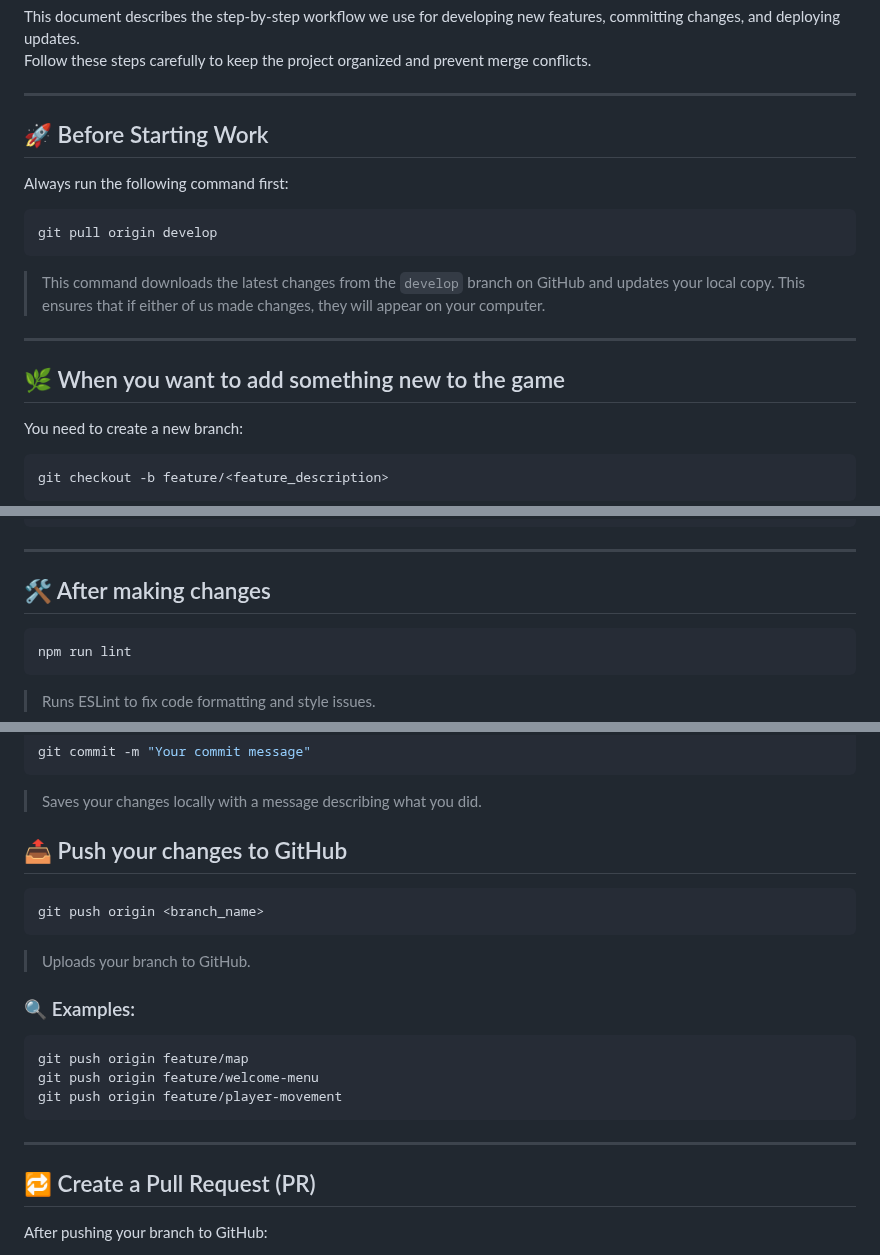
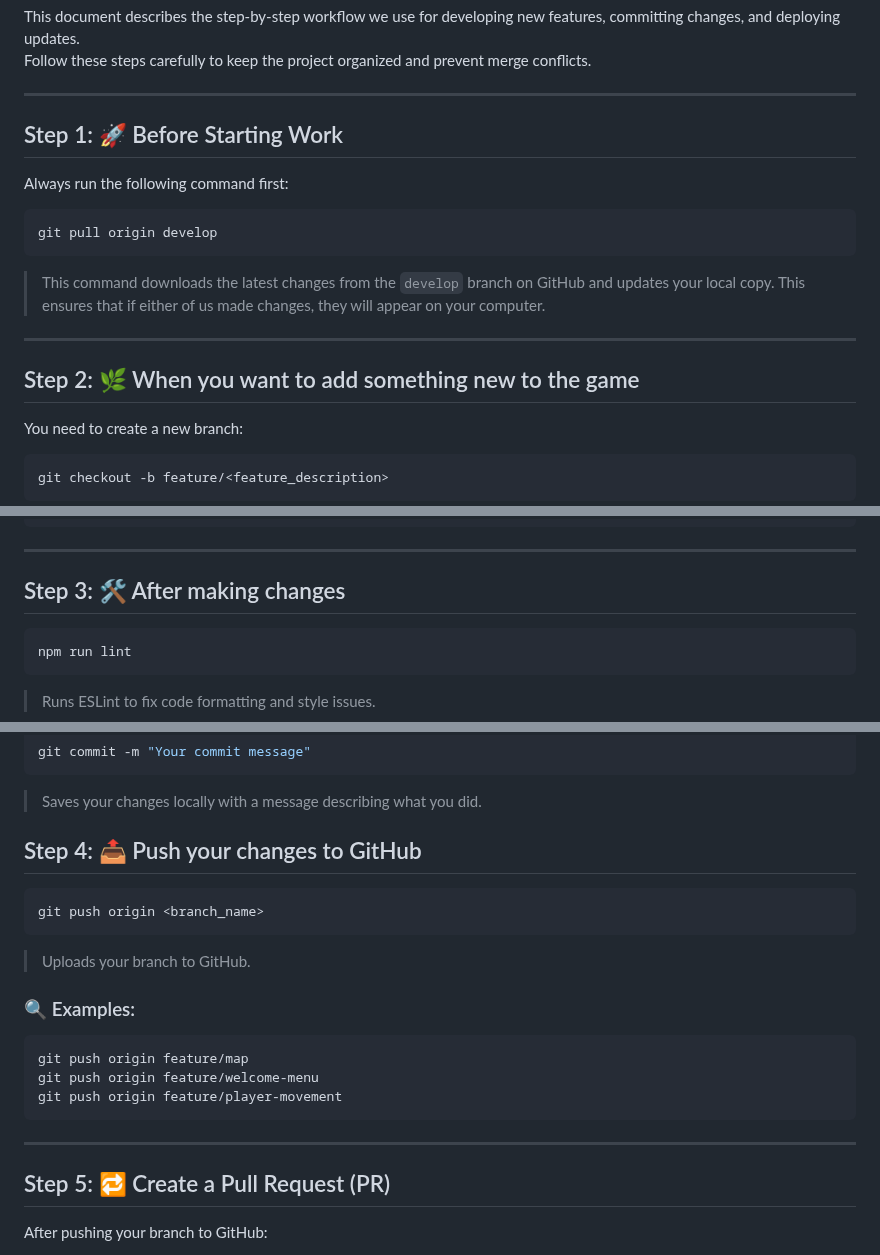
Before and after one commit to Aiiyuu/TerraAlpha, a Markdown page: README.md, 3 parts joined by grey strips. Rendered like a GitHub page.

Commit message:
Update README.md
add pagination

````diff
--- a/README.md
+++ b/README.md
@@ -5,7 +5,7 @@ Follow these steps carefully to keep the project organized and prevent merge con
 
 ---
 
-## 🚀 Before Starting Work
+## Step 1: 🚀 Before Starting Work
 
 Always run the following command first:
 
@@ -18,7 +18,7 @@ git pull origin develop
 
 ---
 
-## 🌿 When you want to add something new to the game
+## Step 2: 🌿 When you want to add something new to the game
 
 You need to create a new branch:
 
@@ -42,7 +42,7 @@ git checkout -b feature/player-movement
 
 ---
 
-## 🛠 After making changes
+## Step 3: 🛠 After making changes
 
 ```bash
 npm run lint
@@ -62,7 +62,7 @@ git commit -m "Your commit message"
 
 > Saves your changes locally with a message describing what you did.
 
-## 📤 Push your changes to GitHub
+## Step 4: 📤 Push your changes to GitHub
 
 ```bash
 git push origin <branch_name>
@@ -80,7 +80,7 @@ git push origin feature/player-movement
 
 ---
 
-## 🔁 Create a Pull Request (PR)
+## Step 5: 🔁 Create a Pull Request (PR)
 
 After pushing your branch to GitHub:
 
````
Also changed, not shown: other parts of README.md (+2 -2 lines).
